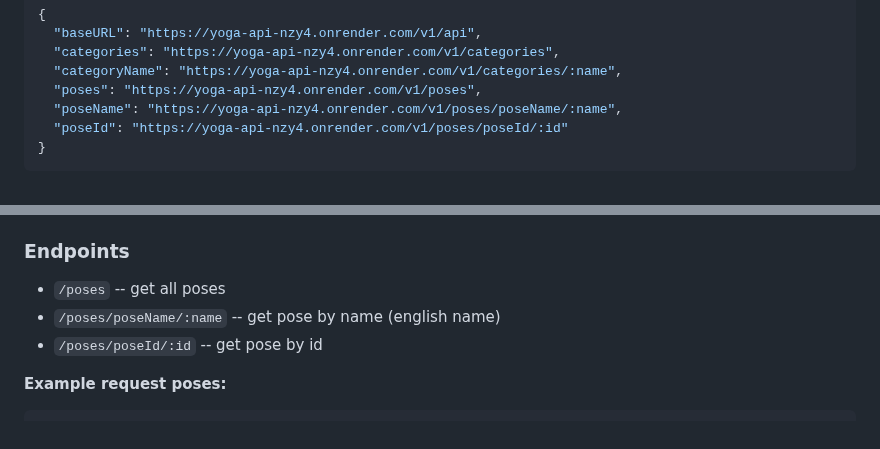
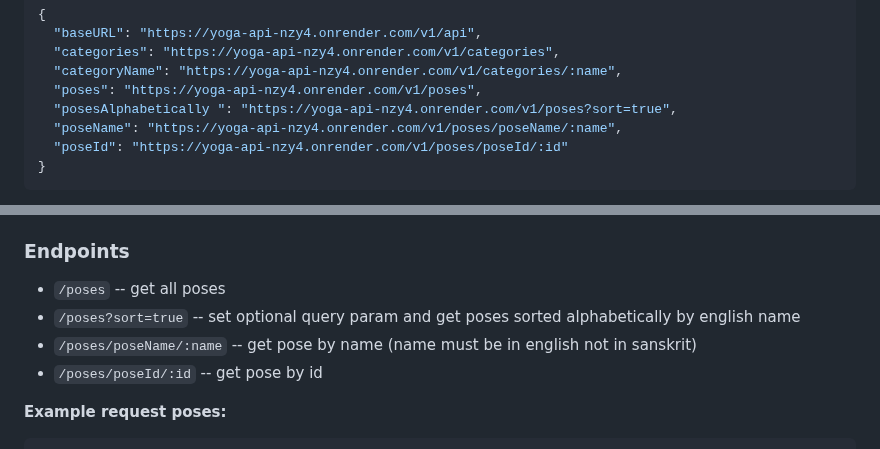
Before and after one commit to alexcumplido/yoga-api, a Markdown page: README.md, 2 parts joined by grey strips. Drawn GitHub-style.

```diff
--- a/README.md
+++ b/README.md
@@ -20,6 +20,7 @@ https://yoga-api-nzy4.onrender.com/v1/api
   "categories": "https://yoga-api-nzy4.onrender.com/v1/categories",
   "categoryName": "https://yoga-api-nzy4.onrender.com/v1/categories/:name",
   "poses": "https://yoga-api-nzy4.onrender.com/v1/poses",
+  "posesAlphabetically ": "https://yoga-api-nzy4.onrender.com/v1/poses?sort=true",
   "poseName": "https://yoga-api-nzy4.onrender.com/v1/poses/poseName/:name",
   "poseId": "https://yoga-api-nzy4.onrender.com/v1/poses/poseId/:id"
 }
@@ -111,7 +112,8 @@ Content-Type: application/json
 ### **Endpoints**
 
 - `/poses` -- get all poses
-- `/poses/poseName/:name` -- get pose by name (english name)
+- `/poses?sort=true` -- set optional query param and get poses sorted alphabetically by english name
+- `/poses/poseName/:name` -- get pose by name (name must be in english not in sanskrit)
 - `/poses/poseId/:id` -- get pose by id
 
 **Example request poses:**
```
